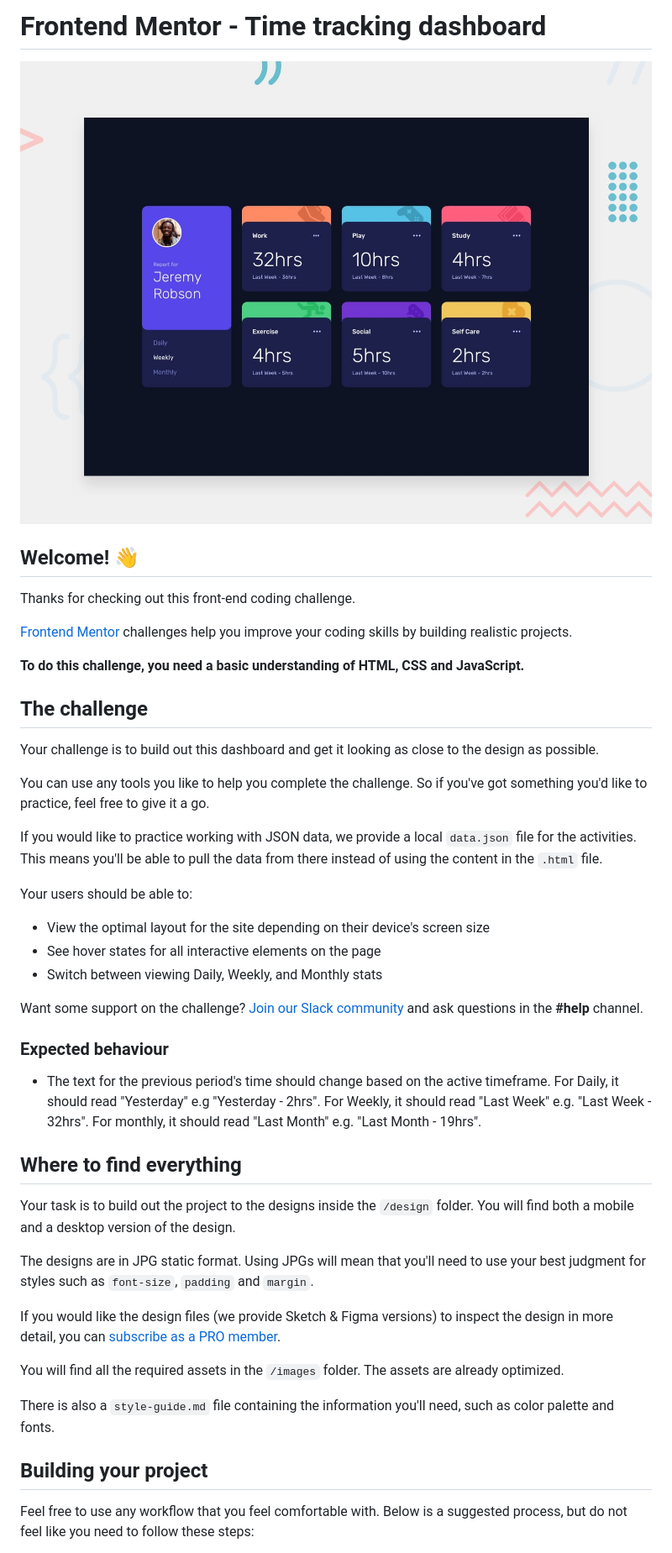
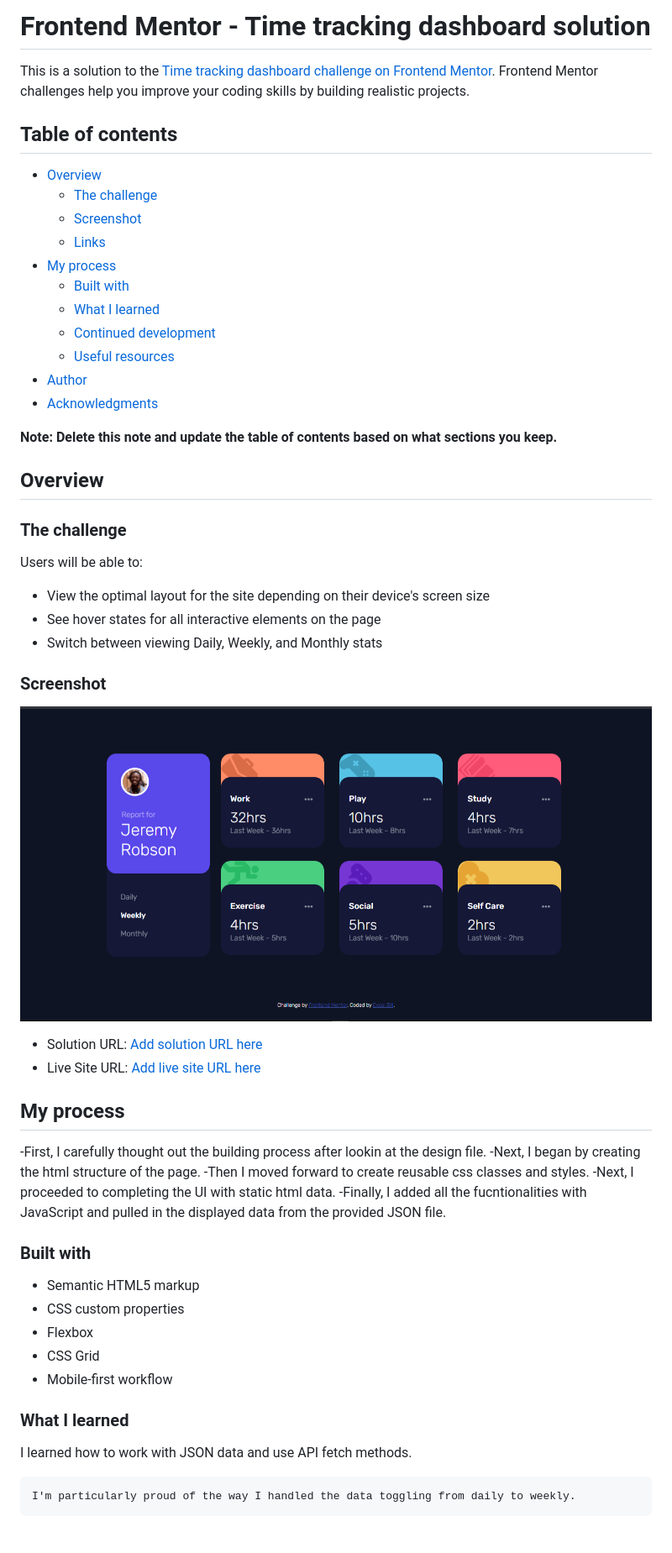
Before and after one commit to Kessyblaise1/time-tracking-dashboard-main, a Markdown page: README.md, the part around the change printed below. Shown: that part at 84% size. Rendered like a GitHub page; pictures changed too: screenshot.png (added); blank space fills up the shorter version.

````diff
--- a/README.md
+++ b/README.md
@@ -1,48 +1,62 @@
-# Frontend Mentor - Time tracking dashboard
+# Frontend Mentor - Time tracking dashboard solution
 
-![Design preview for the Time tracking dashboard coding challenge](./design/desktop-preview.jpg)
+This is a solution to the [Time tracking dashboard challenge on Frontend Mentor](https://www.frontendmentor.io/challenges/time-tracking-dashboard-UIQ7167Jw). Frontend Mentor challenges help you improve your coding skills by building realistic projects.
 
-## Welcome! 👋
+## Table of contents
 
-Thanks for checking out this front-end coding challenge.
+- [Overview](#overview)
+  - [The challenge](#the-challenge)
+  - [Screenshot](#screenshot)
+  - [Links](#links)
+- [My process](#my-process)
+  - [Built with](#built-with)
+  - [What I learned](#what-i-learned)
+  - [Continued development](#continued-development)
+  - [Useful resources](#useful-resources)
+- [Author](#author)
+- [Acknowledgments](#acknowledgments)
 
-[Frontend Mentor](https://www.frontendmentor.io) challenges help you improve your coding skills by building realistic projects.
+**Note: Delete this note and update the table of contents based on what sections you keep.**
 
-**To do this challenge, you need a basic understanding of HTML, CSS and JavaScript.**
+## Overview
 
-## The challenge
+### The challenge
 
-Your challenge is to build out this dashboard and get it looking as close to the design as possible.
-
-You can use any tools you like to help you complete the challenge. So if you've got something you'd like to practice, feel free to give it a go.
-
-If you would like to practice working with JSON data, we provide a local `data.json` file for the activities. This means you'll be able to pull the data from there instead of using the content in the `.html` file.
-
-Your users should be able to:
+Users will be able to:
 
 - View the optimal layout for the site depending on their device's screen size
 - See hover states for all interactive elements on the page
 - Switch between viewing Daily, Weekly, and Monthly stats
 
-Want some support on the challenge? [Join our Slack community](https://www.frontendmentor.io/slack) and ask questions in the **#help** channel.
+### Screenshot
 
-### Expected behaviour
+![](./screenshot.png)
 
-- The text for the previous period's time should change based on the active timeframe. For Daily, it should read "Yesterday" e.g "Yesterday - 2hrs". For Weekly, it should read "Last Week" e.g. "Last Week - 32hrs". For monthly, it should read "Last Month" e.g. "Last Month - 19hrs".
 
-## Where to find everything
+- Solution URL: [Add solution URL here](https://github.com/Kessyblaise1/time-tracking-dashboard-main)
+- Live Site URL: [Add live site URL here](https://expresstimetracker.netlify.app)
 
-Your task is to build out the project to the designs inside the `/design` folder. You will find both a mobile and a desktop version of the design.
+## My process
+-First, I carefully thought out the building process after lookin at the design file.
+-Next, I began by creating the html structure of the page.
+-Then I moved forward to create reusable css classes and styles.
+-Next, I proceeded to completing the UI with static html data.
+-Finally, I added all the fucntionalities with JavaScript and pulled in the displayed data from the provided JSON file.
 
-The designs are in JPG static format. Using JPGs will mean that you'll need to use your best judgment for styles such as `font-size`, `padding` and `margin`.
+### Built with
 
-If you would like the design files (we provide Sketch & Figma versions) to inspect the design in more detail, you can [subscribe as a PRO member](https://www.frontendmentor.io/pro).
+- Semantic HTML5 markup
+- CSS custom properties
+- Flexbox
+- CSS Grid
+- Mobile-first workflow
 
-You will find all the required assets in the `/images` folder. The assets are already optimized.
 
-There is also a `style-guide.md` file containing the information you'll need, such as color palette and fonts.
+### What I learned
 
-## Building your project
+I learned how to work with JSON data and use API fetch methods.
 
-Feel free to use any workflow that you feel comfortable with. Below is a suggested process, but do not feel like you need to follow these steps:
+```
+I'm particularly proud of the way I handled the data toggling from daily to weekly.
+```
 
````
Also changed, not shown: other parts of README.md (+8 -44 lines), README-template.md (deleted, +0 -112 lines), 2 other files.
